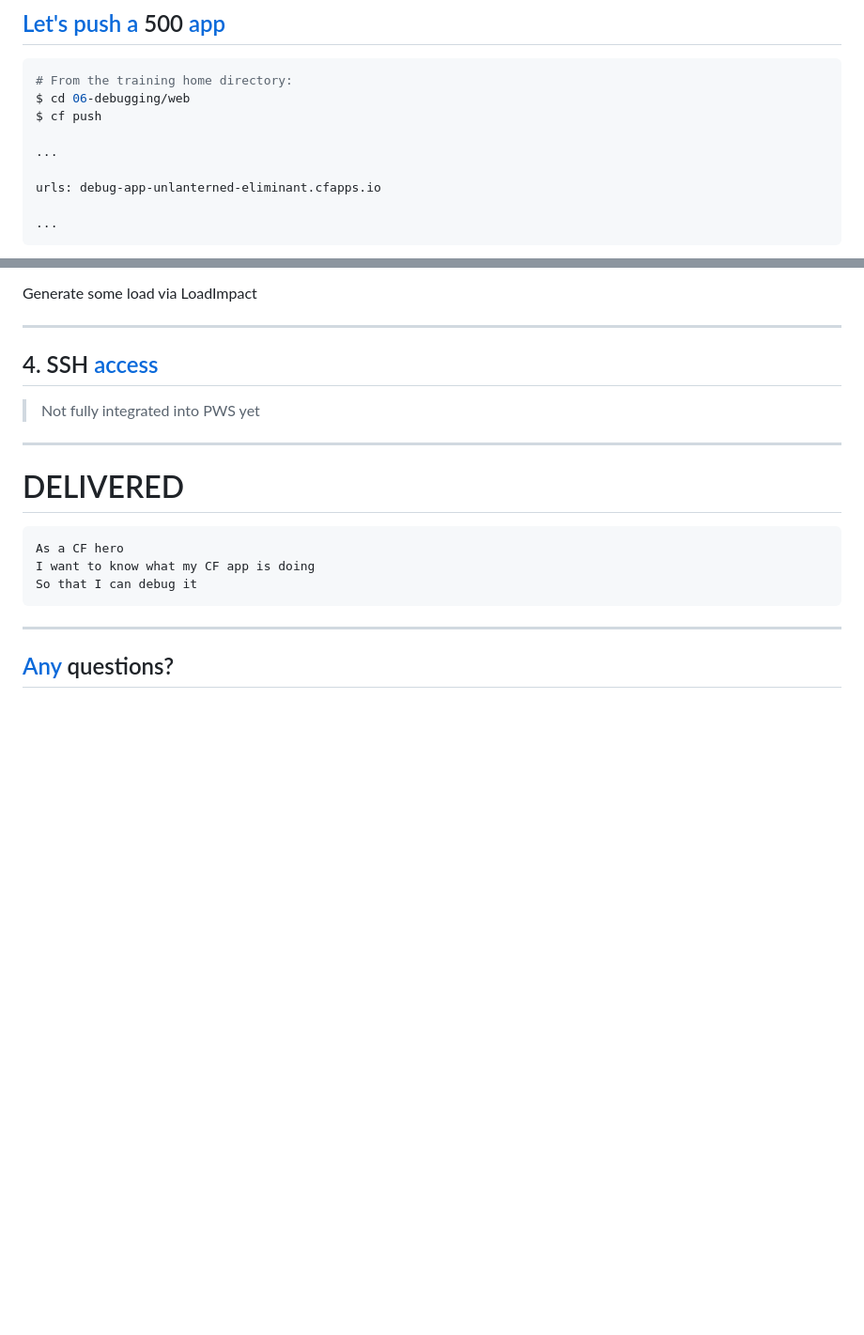
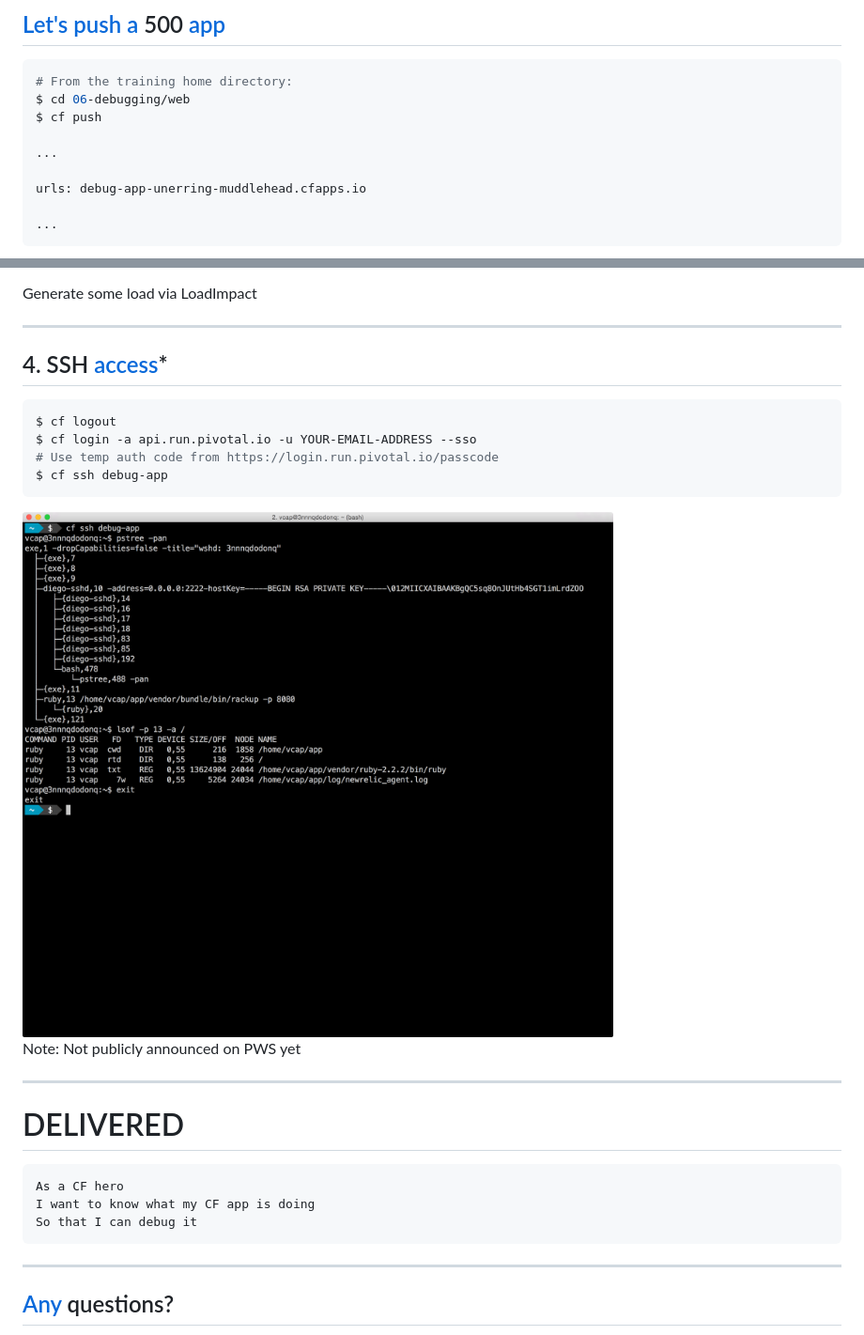
Before and after one commit to CloudCredo/training-cf-zero-to-hero, a Markdown page: 06-debugging/slides.md, 2 parts joined by grey strips. Shown: that part at 94% size. Drawn GitHub-style; pictures changed too: 06-debugging/images/cf-ssh.png (added); blank space fills up the shorter version.

Commit message:
Add cf ssh screenshot & examples for PWS

````diff
--- a/06-debugging/slides.md
+++ b/06-debugging/slides.md
@@ -28,7 +28,7 @@ $ cf push
 
 ...
 
-urls: debug-app-unlanterned-eliminant.cfapps.io
+urls: debug-app-unerring-muddlehead.cfapps.io
 
 ...
 ```
@@ -142,9 +140,19 @@ Note:
 
 ---
 
-## 4. SSH [access](#/9)
+## 4. SSH [access](#/9)*
 
-> Not fully integrated into PWS yet
+```bash
+$ cf logout
+$ cf login -a api.run.pivotal.io -u YOUR-EMAIL-ADDRESS --sso
+# Use temp auth code from https://login.run.pivotal.io/passcode
+$ cf ssh debug-app
+```
+
+<img src="images/cf-ssh.png" style="background:none; border:none; box-shadow:none;" />
+
+Note:
+  Not publicly announced on PWS yet
 
 ---
 
````
Also changed, not shown: other parts of 06-debugging/slides.md (+0 -2 lines).
